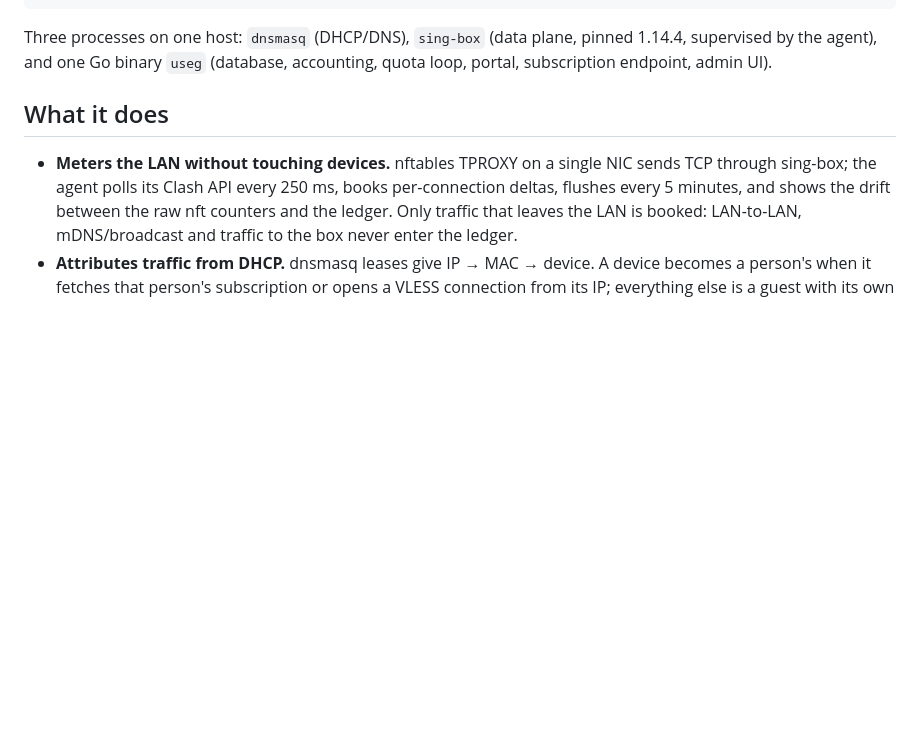
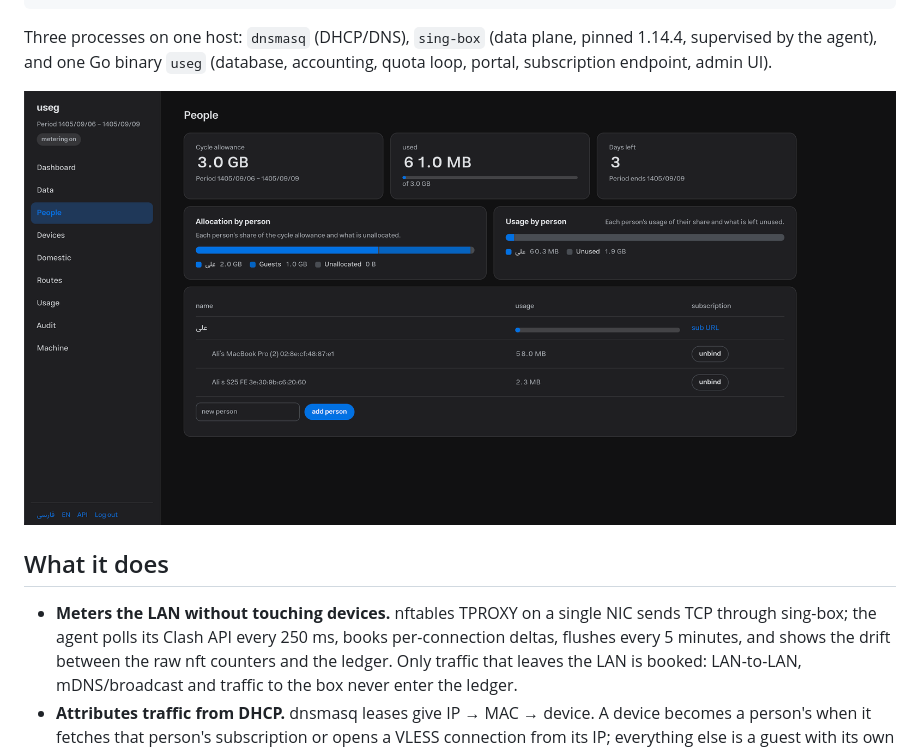
Before and after one commit to ali2236/useg, a Markdown page: README.md, the part around the change. GitHub-like rendering; pictures changed too: docs/admin-people.png (added); blank space fills up the shorter version.

Commit message:
Add admin People screenshot to README

```diff
--- a/README.md
+++ b/README.md
@@ -15,6 +15,8 @@ client ─▶ nftables prerouting ─TPROXY─▶ sing-box ─▶ outbound ─
 Three processes on one host: `dnsmasq` (DHCP/DNS), `sing-box` (data plane, pinned
 1.14.4, supervised by the agent), and one Go binary `useg` (database, accounting,
 quota loop, portal, subscription endpoint, admin UI).
+
+![Admin — People](docs/admin-people.png)
 
 ## What it does
 
```
